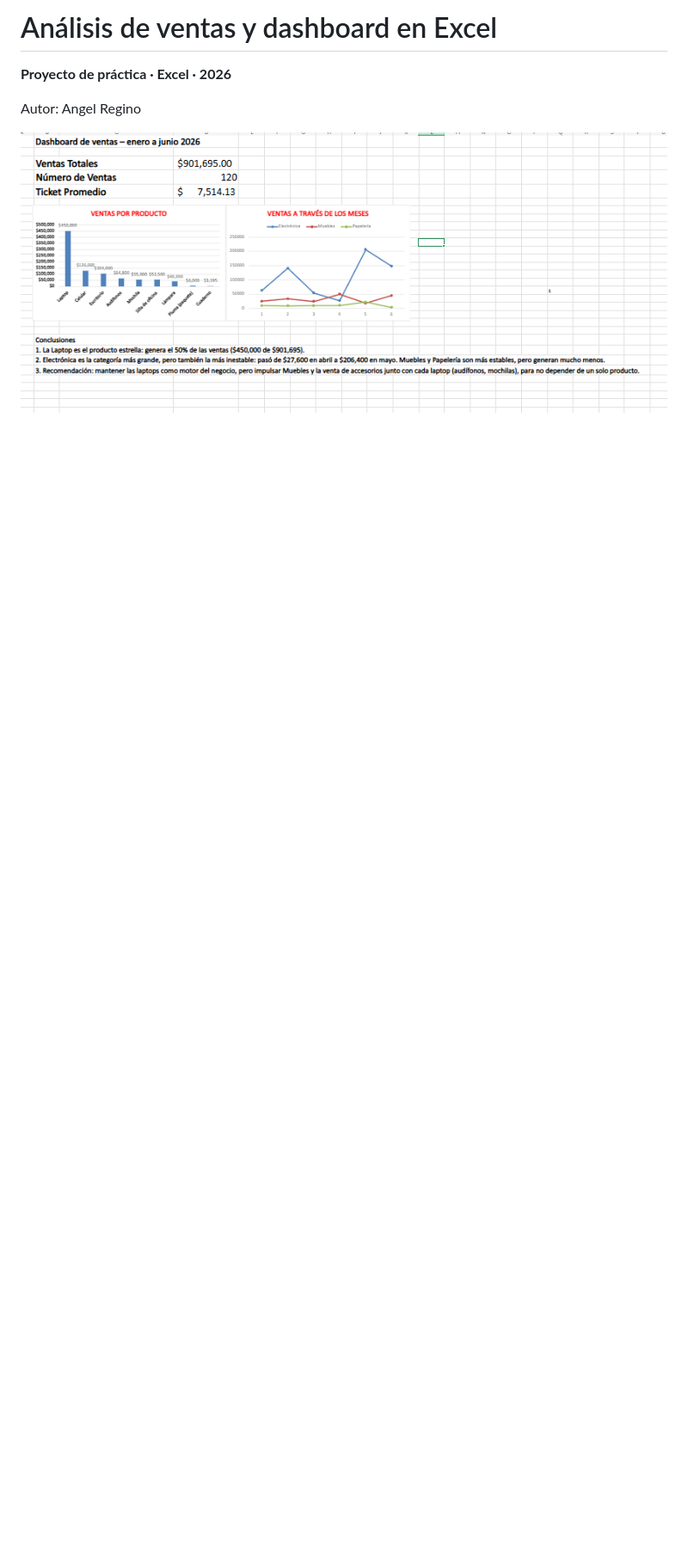
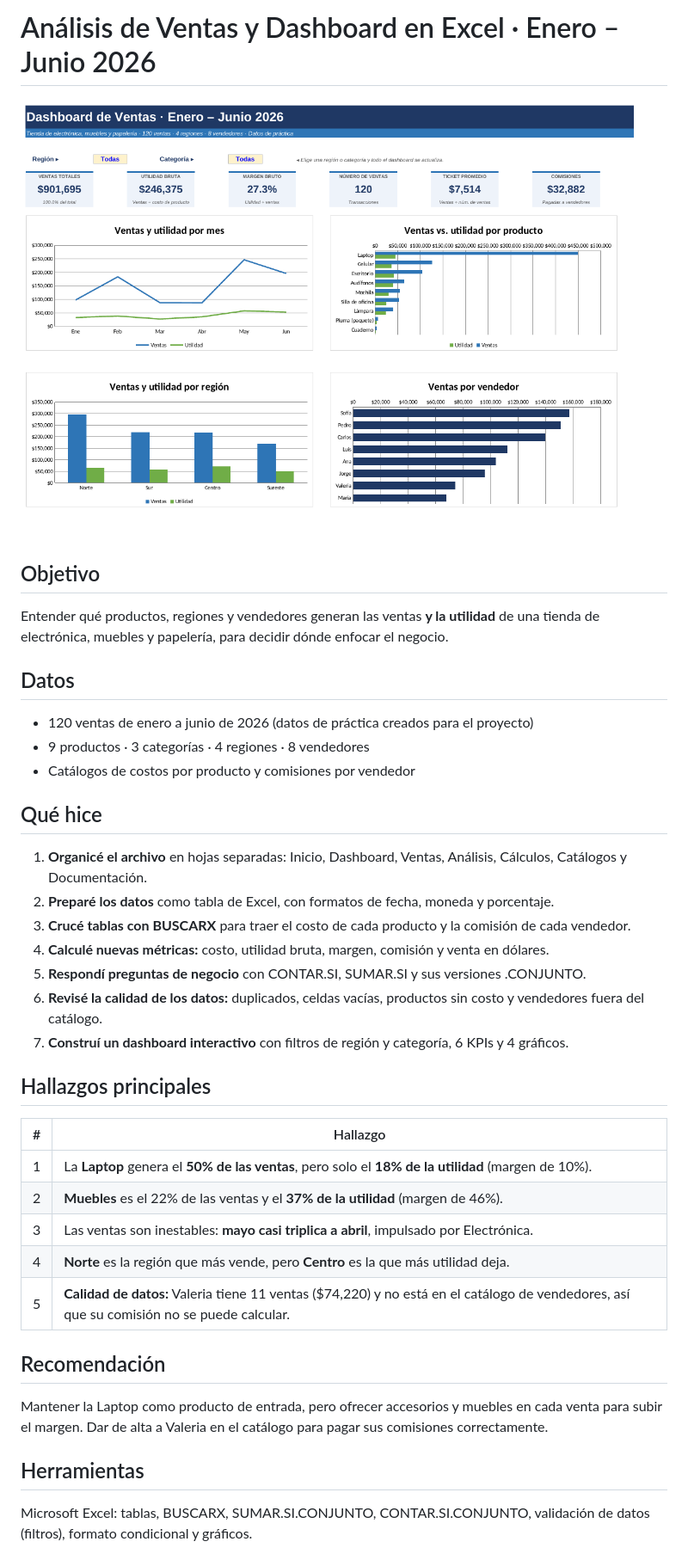
Before and after one commit to angel-regino/excel-dashboard-ventas, a Markdown page: README.md, the part around one of its changes. Shown at 86% size. Rendered like a GitHub page; pictures changed too: dashboard.png; blank space fills up the shorter version.

Commit message:
Versión profesional del dashboard

```diff
--- a/README.md
+++ b/README.md
@@ -1,7 +1,36 @@
-# Análisis de ventas y dashboard en Excel
+# Análisis de Ventas y Dashboard en Excel · Enero – Junio 2026
 
-**Proyecto de práctica · Excel · 2026**
+![Dashboard](dashboard.png)
 
-Autor: Angel Regino
+## Objetivo
+Entender qué productos, regiones y vendedores generan las ventas **y la utilidad** de una tienda de electrónica, muebles y papelería, para decidir dónde enfocar el negocio.
 
-![Dashboard de ventas](dashboard.png)
+## Datos
+- 120 ventas de enero a junio de 2026 (datos de práctica creados para el proyecto)
+- 9 productos · 3 categorías · 4 regiones · 8 vendedores
+- Catálogos de costos por producto y comisiones por vendedor
+
+## Qué hice
+1. **Organicé el archivo** en hojas separadas: Inicio, Dashboard, Ventas, Análisis, Cálculos, Catálogos y Documentación.
+2. **Preparé los datos** como tabla de Excel, con formatos de fecha, moneda y porcentaje.
+3. **Crucé tablas con BUSCARX** para traer el costo de cada producto y la comisión de cada vendedor.
+4. **Calculé nuevas métricas:** costo, utilidad bruta, margen, comisión y venta en dólares.
+5. **Respondí preguntas de negocio** con CONTAR.SI, SUMAR.SI y sus versiones .CONJUNTO.
+6. **Revisé la calidad de los datos:** duplicados, celdas vacías, productos sin costo y vendedores fuera del catálogo.
+7. **Construí un dashboard interactivo** con filtros de región y categoría, 6 KPIs y 4 gráficos.
+
+## Hallazgos principales
+| # | Hallazgo |
+|---|---|
+| 1 | La **Laptop** genera el **50% de las ventas**, pero solo el **18% de la utilidad** (margen de 10%). |
+| 2 | **Muebles** es el 22% de las ventas y el **37% de la utilidad** (margen de 46%). |
+| 3 | Las ventas son inestables: **mayo casi triplica a abril**, impulsado por Electrónica. |
+| 4 | **Norte** es la región que más vende, pero **Centro** es la que más utilidad deja. |
+| 5 | **Calidad de datos:** Valeria tiene 11 ventas ($74,220) y no está en el catálogo de vendedores, así que su comisión no se puede calcular. |
+
+## Recomendación
+Mantener la Laptop como producto de entrada, pero ofrecer accesorios y muebles en cada venta para subir el margen. Dar de alta a Valeria en el catálogo para pagar sus comisiones correctamente.
+
+## Herramientas
+Microsoft Excel: tablas, BUSCARX, SUMAR.SI.CONJUNTO, CONTAR.SI.CONJUNTO, validación de datos (filtros), formato condicional y gráficos.
+
```
Also changed, not shown: other parts of README.md (+4 -48 lines), 1 other file.
